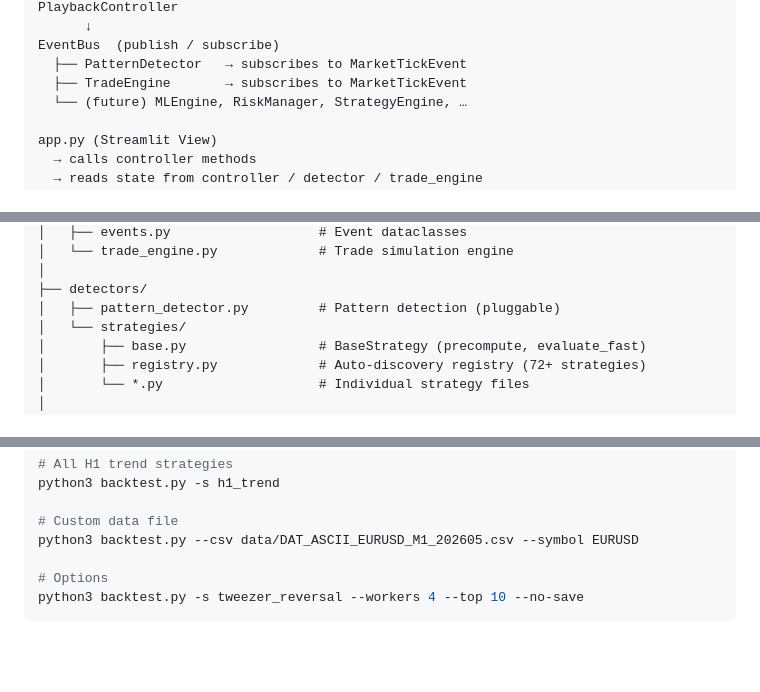
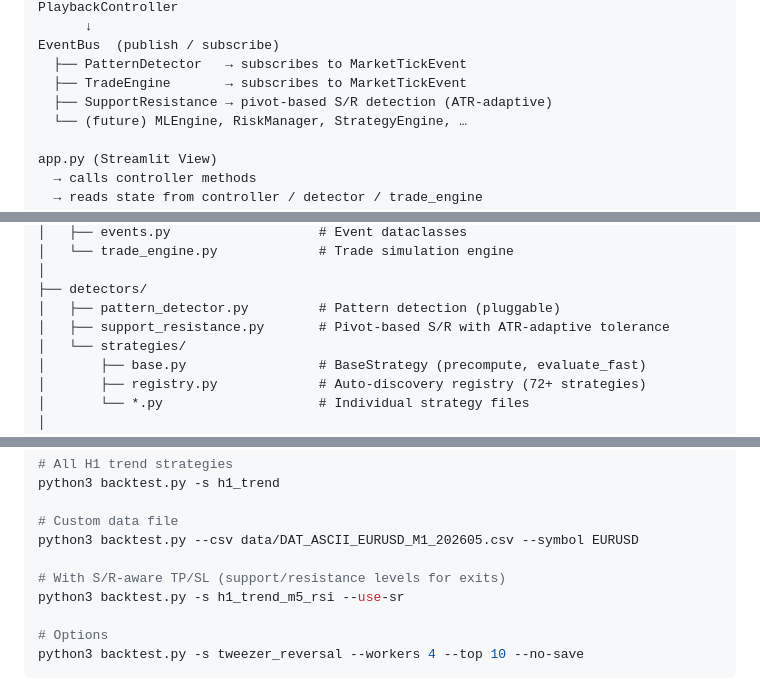
Before and after one commit to rdlmsn3/RSFX, a Markdown page: README.md, 3 parts joined by grey strips. Drawn GitHub-style; blank space fills up the shorter version.

```diff
--- a/README.md
+++ b/README.md
@@ -50,6 +56,7 @@ PlaybackController
 EventBus  (publish / subscribe)
   ├── PatternDetector   → subscribes to MarketTickEvent
   ├── TradeEngine       → subscribes to MarketTickEvent
+  ├── SupportResistance → pivot-based S/R detection (ATR-adaptive)
   └── (future) MLEngine, RiskManager, StrategyEngine, …
 
 app.py (Streamlit View)
@@ -88,6 +95,7 @@ RSFX/
 │
 ├── detectors/
 │   ├── pattern_detector.py         # Pattern detection (pluggable)
+│   ├── support_resistance.py       # Pivot-based S/R with ATR-adaptive tolerance
 │   └── strategies/
 │       ├── base.py                 # BaseStrategy (precompute, evaluate_fast)
 │       ├── registry.py             # Auto-discovery registry (72+ strategies)
@@ -126,6 +134,9 @@ python3 backtest.py -s h1_trend
 
 # Custom data file
 python3 backtest.py --csv data/DAT_ASCII_EURUSD_M1_202605.csv --symbol EURUSD
+
+# With S/R-aware TP/SL (support/resistance levels for exits)
+python3 backtest.py -s h1_trend_m5_rsi --use-sr
 
 # Options
 python3 backtest.py -s tweezer_reversal --workers 4 --top 10 --no-save
```
Also changed, not shown: other parts of README.md (+54 -3 lines).
